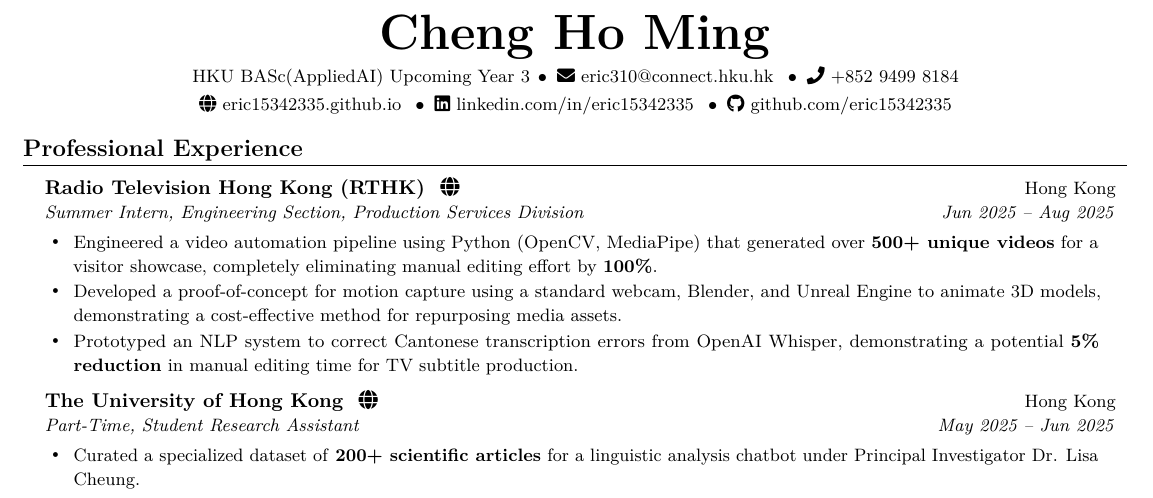
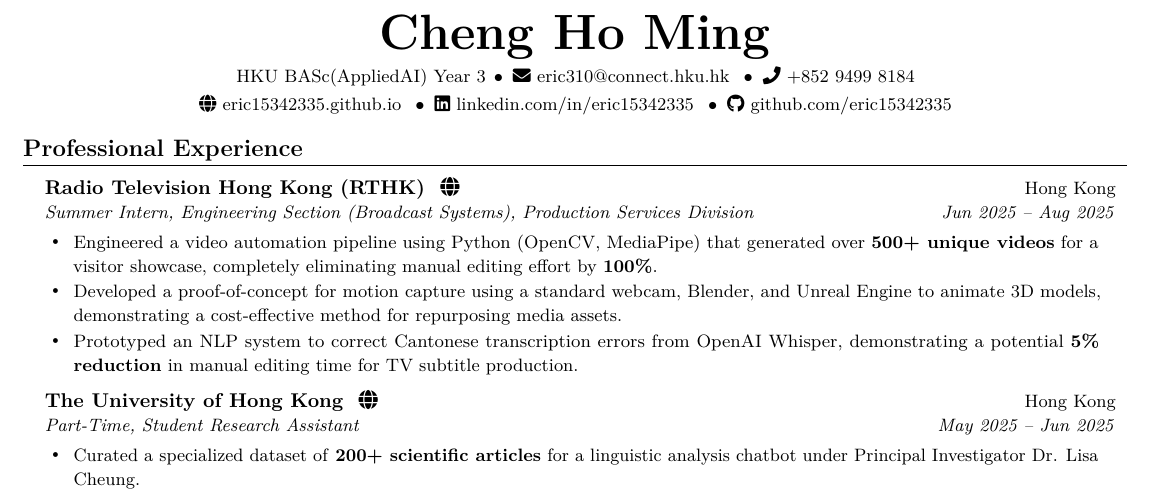
Before and after one commit to eric15342335/misc, a LaTeX CV (tex/CV/cv.tex): part of the page, cut so that both start at the same text. Compiled offline with pdfLaTeX.

Commit message:
Refine CV content: update contact information, enhance role descriptions, and correct formatting

```diff
--- a/tex/CV/cv.tex
+++ b/tex/CV/cv.tex
@@ -165,7 +165,7 @@
 \begin{center}
   \textbf{\Huge Cheng Ho Ming} \\ \vspace{3pt}
   \small
-  HKU BASc(AppliedAI) Upcoming Year 3 \contactSep \iconlink{\faEnvelope}{mailto:eric310@connect.hku.hk}{eric310@connect.hku.hk} \contactSep \iconlink{\faPhone}{https://wa.me/85294998184}{+852 9499 8184} \\ \vspace{3pt}
+  HKU BASc(AppliedAI) Year 3 \contactSep \iconlink{\faEnvelope}{mailto:eric310@connect.hku.hk}{eric310@connect.hku.hk} \contactSep \iconlink{\faPhone}{https://wa.me/85294998184}{+852 9499 8184} \\ \vspace{3pt}
   \iconlink{\faGlobe}{https://eric15342335.github.io/}{eric15342335.github.io} \contactSep
   \iconlink{\faLinkedin}{https://linkedin.com/in/eric15342335}{linkedin.com/in/eric15342335} \contactSep
   \iconlink{\faGithub}{https://github.com/eric15342335}{github.com/eric15342335}
@@ -176,7 +176,7 @@
   \resumeSubHeadingListStart
 
     \begin{resumeExperience}{Radio Television Hong Kong (RTHK) \icononlylink{\faGlobe}{https://www.rthk.hk}}{Hong Kong}
-      \resumeRole{Summer Intern, Engineering Section, Production Services Division}{Jun 2025 -- Aug 2025}
+      \resumeRole{Summer Intern, Engineering Section (Broadcast Systems), Production Services Division}{Jun 2025 -- Aug 2025}
         \resumeItemListStart
           \resumeItem{Engineered a video automation pipeline using Python (OpenCV, MediaPipe) that generated over \textbf{500+ unique videos} for a visitor showcase, completely eliminating manual editing effort by \textbf{100\%}.}
           \resumeItem{Developed a proof-of-concept for motion capture using a standard webcam, Blender, and Unreal Engine to animate 3D models, demonstrating a cost-effective method for repurposing media assets.}
```
Also changed, not shown: prompts/prompts.md (+1 -1 lines), tex/CV/cv.pdf.
